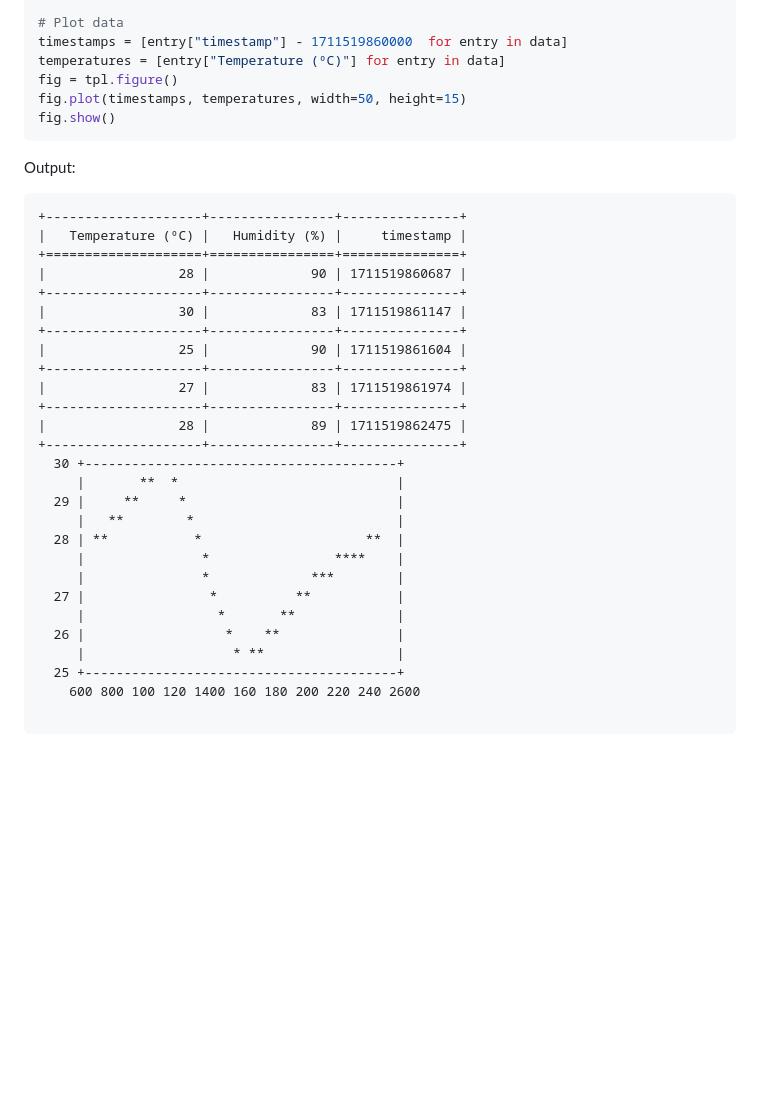
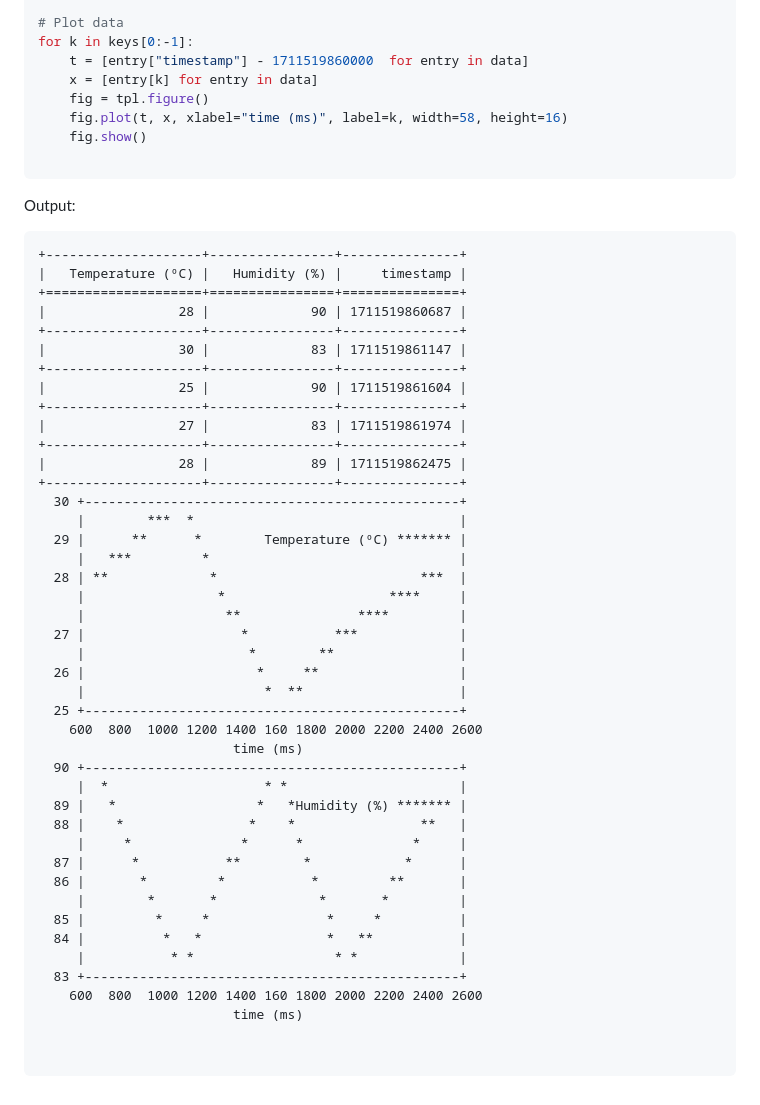
Before and after one commit to davidnsousa/nodelv, a Markdown page: README.md, the part around the change. GitHub-like rendering; blank space fills up the shorter version.

````diff
--- a/README.md
+++ b/README.md
@@ -80,11 +80,13 @@ for entry in data:
 print(tabulate(table, headers=keys, tablefmt="grid"))
 
 # Plot data
-timestamps = [entry["timestamp"] - 1711519860000  for entry in data]
-temperatures = [entry["Temperature (ºC)"] for entry in data]
-fig = tpl.figure()
-fig.plot(timestamps, temperatures, width=50, height=15)
-fig.show()
+for k in keys[0:-1]:
+	t = [entry["timestamp"] - 1711519860000  for entry in data]
+	x = [entry[k] for entry in data]
+	fig = tpl.figure()
+	fig.plot(t, x, xlabel="time (ms)", label=k, width=58, height=16)
+	fig.show()
+
 ```
 Output:
 
@@ -102,18 +104,34 @@ Output:
 +--------------------+----------------+---------------+
 |                 28 |             89 | 1711519862475 |
 +--------------------+----------------+---------------+
-  30 +----------------------------------------+
-     |       **  *                            |
-  29 |     **     *                           |
-     |   **        *                          |
-  28 | **           *                     **  |
-     |               *                ****    |
-     |               *             ***        |
-  27 |                *          **           |
-     |                 *       **             |
-  26 |                  *    **               |
-     |                   * **                 |
-  25 +----------------------------------------+
-    600 800 100 120 1400 160 180 200 220 240 2600
+  30 +------------------------------------------------+
+     |        ***  *                                  |
+  29 |      **      *        Temperature (ºC) ******* |
+     |   ***         *                                |
+  28 | **             *                          ***  |
+     |                 *                     ****     |
+     |                  **               ****         |
+  27 |                    *           ***             |
+     |                     *        **                |
+  26 |                      *     **                  |
+     |                       *  **                    |
+  25 +------------------------------------------------+
+    600  800  1000 1200 1400 160 1800 2000 2200 2400 2600
+                         time (ms)
+  90 +------------------------------------------------+
+     |  *                    * *                      |
+  89 |   *                  *   *Humidity (%) ******* |
+  88 |    *                *    *                **   |
+     |     *              *      *              *     |
+  87 |      *           **        *            *      |
+  86 |       *         *           *         **       |
+     |        *       *             *       *         |
+  85 |         *     *               *     *          |
+  84 |          *   *                *   **           |
+     |           * *                  * *             |
+  83 +------------------------------------------------+
+    600  800  1000 1200 1400 160 1800 2000 2200 2400 2600
+                         time (ms)
+
 
 ```
````
